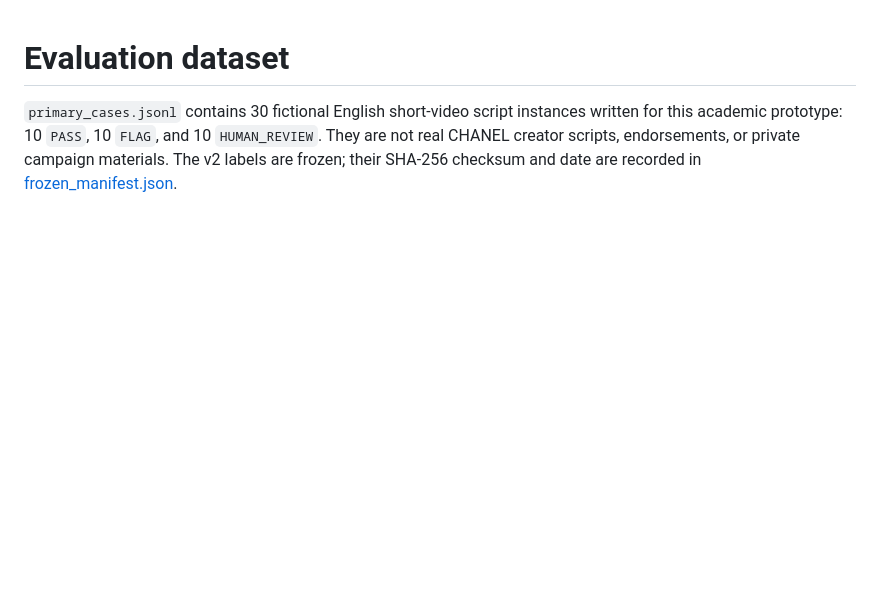
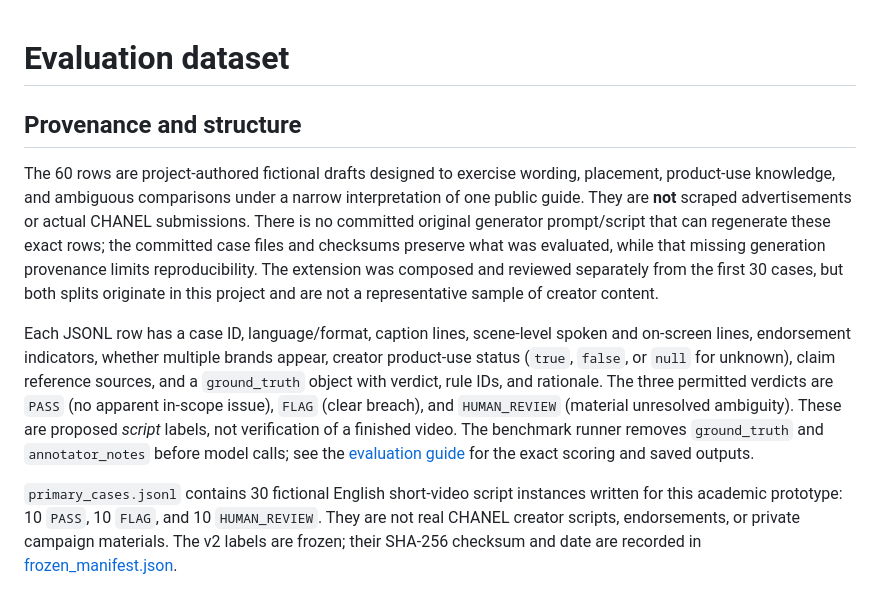
Before and after one commit to keyvi0508-code/sponsorship-ad-constraint-checker, a Markdown page: data/README.md, the part around the change. Rendered like a GitHub page; blank space fills up the shorter version.

Commit message:
Explain synthetic data provenance and row schema

```diff
--- a/data/README.md
+++ b/data/README.md
@@ -1,4 +1,10 @@
 # Evaluation dataset
+
+## Provenance and structure
+
+The 60 rows are project-authored fictional drafts designed to exercise wording, placement, product-use knowledge, and ambiguous comparisons under a narrow interpretation of one public guide. They are **not** scraped advertisements or actual CHANEL submissions. There is no committed original generator prompt/script that can regenerate these exact rows; the committed case files and checksums preserve what was evaluated, while that missing generation provenance limits reproducibility. The extension was composed and reviewed separately from the first 30 cases, but both splits originate in this project and are not a representative sample of creator content.
+
+Each JSONL row has a case ID, language/format, caption lines, scene-level spoken and on-screen lines, endorsement indicators, whether multiple brands appear, creator product-use status (`true`, `false`, or `null` for unknown), claim reference sources, and a `ground_truth` object with verdict, rule IDs, and rationale. The three permitted verdicts are `PASS` (no apparent in-scope issue), `FLAG` (clear breach), and `HUMAN_REVIEW` (material unresolved ambiguity). These are proposed *script* labels, not verification of a finished video. The benchmark runner removes `ground_truth` and `annotator_notes` before model calls; see the [evaluation guide](../reports/README.md) for the exact scoring and saved outputs.
 
 `primary_cases.jsonl` contains 30 fictional English short-video script instances written for this academic prototype: 10 `PASS`, 10 `FLAG`, and 10 `HUMAN_REVIEW`. They are not real CHANEL creator scripts, endorsements, or private campaign materials. The v2 labels are frozen; their SHA-256 checksum and date are recorded in [frozen_manifest.json](frozen_manifest.json).
 
```
